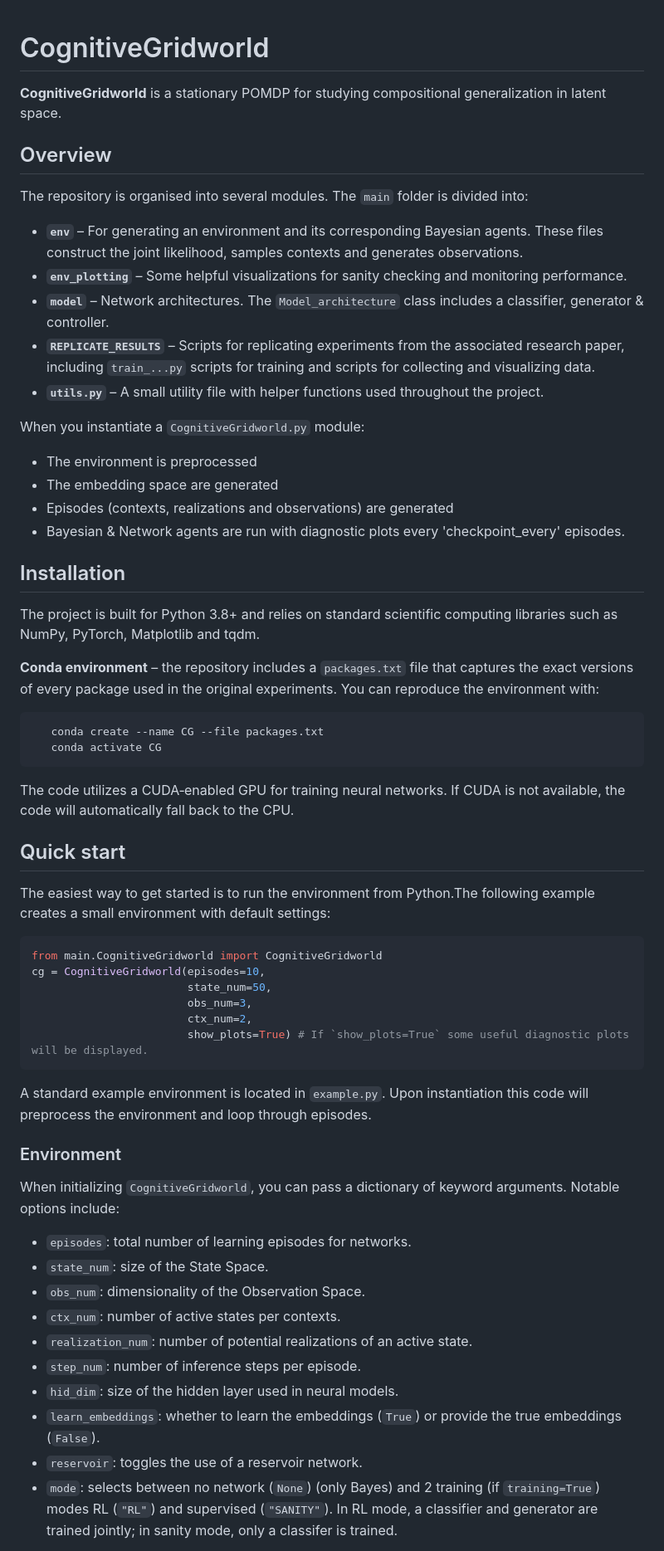
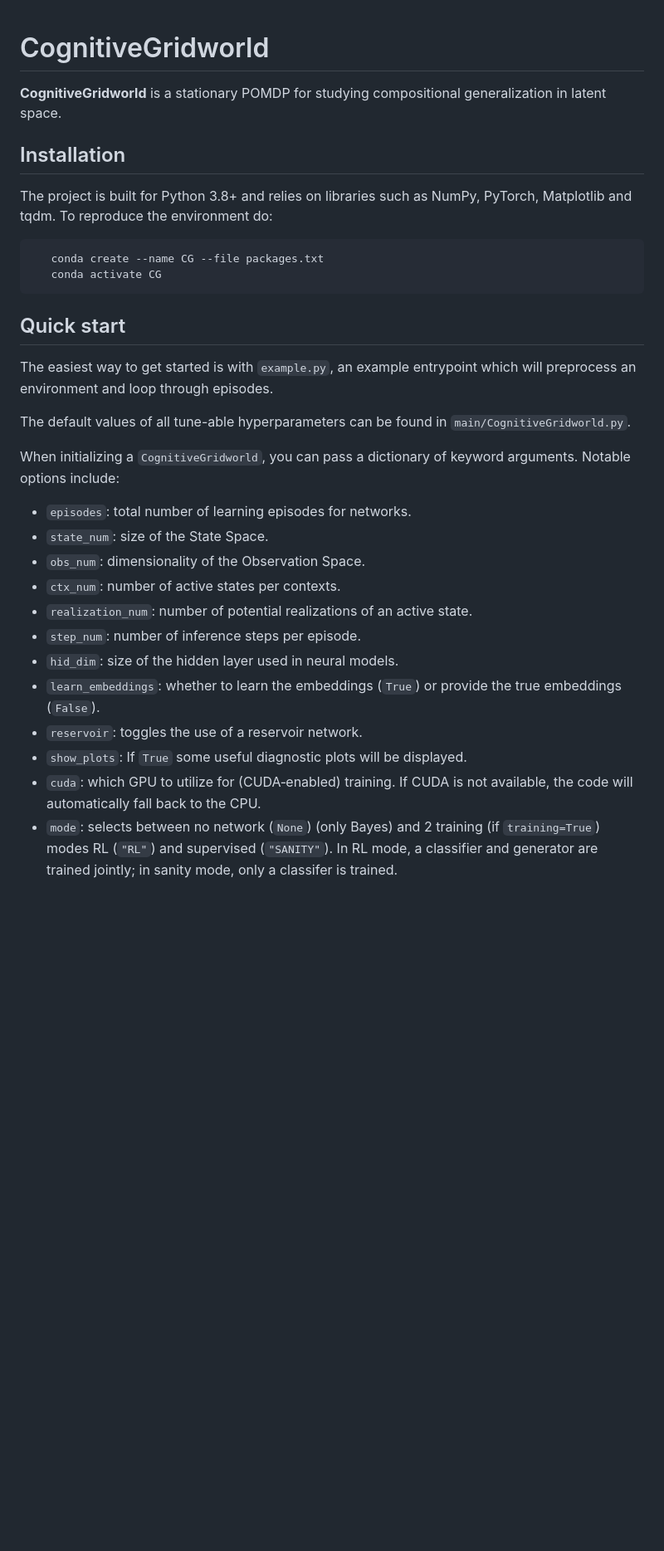
Before and after one commit to johnschwarcz/CognitiveGridworld, a Markdown page: README.md, the part around one of its changes. Shown at 83% size. Drawn GitHub-style; blank space fills up the shorter version.

Commit message:
Revise README.md for better clarity and structure
Updated the README.md to improve clarity and organization of the project overview, installation instructions, and usage examples.

````diff
--- a/README.md
+++ b/README.md
@@ -2,52 +2,22 @@
 
 **CognitiveGridworld** is a stationary POMDP for studying compositional generalization in latent space.
 
-## Overview
-
-The repository is organised into several modules. The `main` folder is divided into:
-
-- **`env`** – For generating an environment and its corresponding Bayesian agents.  These files construct the joint likelihood, samples contexts and generates observations.
-- **`env_plotting`** – Some helpful visualizations for sanity checking and monitoring performance.
-- **`model`** – Network architectures.  The `Model_architecture` class includes a classifier, generator & controller.
-- **`REPLICATE_RESULTS`** – Scripts for replicating experiments from the associated research paper, including `train_...py` scripts for training and scripts for collecting and visualizing data.
-- **`utils.py`** – A small utility file with helper functions used throughout the project.
-
-When you instantiate a `CognitiveGridworld.py` module:
--  The environment is preprocessed
--  The embedding space are generated
--  Episodes (contexts, realizations and observations) are generated
--  Bayesian & Network agents are run with diagnostic plots every 'checkpoint_every' episodes.
-
 ## Installation
 
-The project is built for Python 3.8+ and relies on standard scientific computing libraries such as NumPy, PyTorch, Matplotlib and tqdm.
-
-**Conda environment** – the repository includes a `packages.txt` file that captures the exact versions of every package used in the original experiments.  You can reproduce the environment with:
+The project is built for Python 3.8+ and relies on libraries such as NumPy, PyTorch, Matplotlib and tqdm. To reproduce the environment do:
 
 ```sh
    conda create --name CG --file packages.txt
    conda activate CG
 ```
-The code utilizes a CUDA‑enabled GPU for training neural networks.  If CUDA is not available, the code will automatically fall back to the CPU.
 
 ## Quick start
 
-The easiest way to get started is to run the environment from Python.The following example creates a small environment with default settings:
+The easiest way to get started is with `example.py`, an example entrypoint which will preprocess an environment and loop through episodes.
 
-```sh
-from main.CognitiveGridworld import CognitiveGridworld
-cg = CognitiveGridworld(episodes=10,
-                        state_num=50,
-                        obs_num=3,
-                        ctx_num=2,
-                        show_plots=True) # If `show_plots=True` some useful diagnostic plots will be displayed.
-```
-A standard example environment is located in `example.py`. Upon instantiation this code will preprocess the environment and loop through episodes.
+The default values of all tune-able hyperparameters can be found in `main/CognitiveGridworld.py`.
 
-### Environment
-
-When initializing `CognitiveGridworld`, you can pass a dictionary of keyword arguments.  Notable options include:
-
+When initializing a `CognitiveGridworld`, you can pass a dictionary of keyword arguments.  Notable options include:
 * `episodes`: total number of learning episodes for networks.
 * `state_num`: size of the State Space.
 * `obs_num`: dimensionality of the Observation Space.
@@ -57,5 +27,7 @@ When initializing `CognitiveGridworld`, you can pass a dictionary of keyword arg
 * `hid_dim`: size of the hidden layer used in neural models.
 * `learn_embeddings`: whether to learn the embeddings (`True`) or provide the true embeddings (`False`).
 * `reservoir`: toggles the use of a reservoir network.
+* `show_plots`: If `True` some useful diagnostic plots will be displayed.
+* `cuda`: which GPU to utilize for (CUDA‑enabled) training. If CUDA is not available, the code will automatically fall back to the CPU.
 * `mode`: selects between no network (`None`) (only Bayes) and 2 training (if `training=True`) modes RL (`"RL"`) and supervised (`"SANITY"`). In RL mode, a classifier and generator are trained jointly; in sanity mode, only a classifer is trained.
 
````
Also changed, not shown: other parts of README.md (+16 -1 lines).
